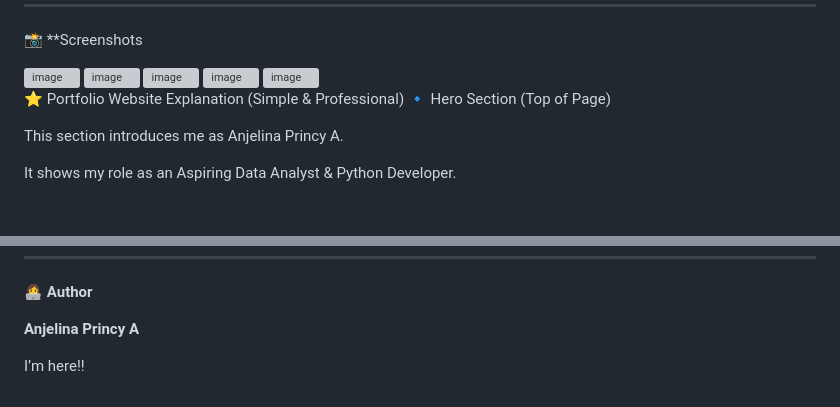
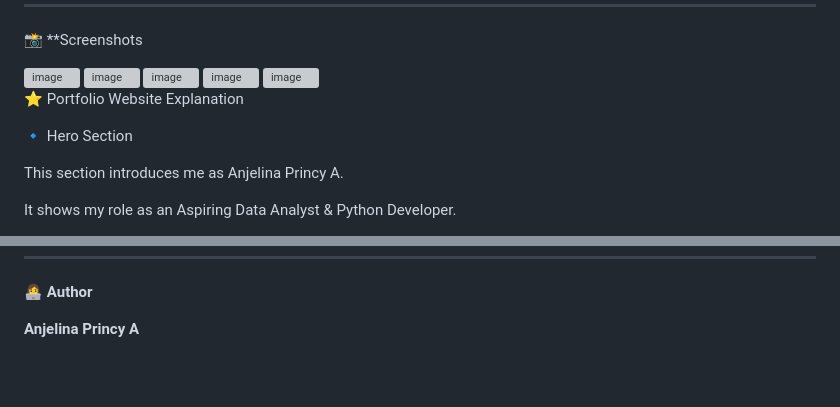
Before and after one commit to Anjelina-princy14/-Build-a-Portfolio-Website-with-Flask, a Markdown page: README.md, 2 parts joined by grey strips. Drawn GitHub-style; blank space fills up the shorter version; grey boxes are pictures that could not be loaded.

```diff
--- a/README.md
+++ b/README.md
@@ -114,8 +119,10 @@ http://127.0.0.1:5000
 <img width="1920" height="1080" alt="image" src="https://github.com/user-attachments/assets/6a16d558-d62d-4887-8054-ec66eee5fc44" />
 
 
-⭐ Portfolio Website Explanation (Simple & Professional)
-🔹 Hero Section (Top of Page)
+⭐ Portfolio Website Explanation
+
+
+🔹 Hero Section
 
 This section introduces me as Anjelina Princy A.
 
@@ -209,6 +216,3 @@ This shows the form is working properly.
  👩‍💻 **Author**
 
 **Anjelina Princy A**
-
-
-I’m here!!
```
Also changed, not shown: other parts of README.md (+5 -0 lines).
